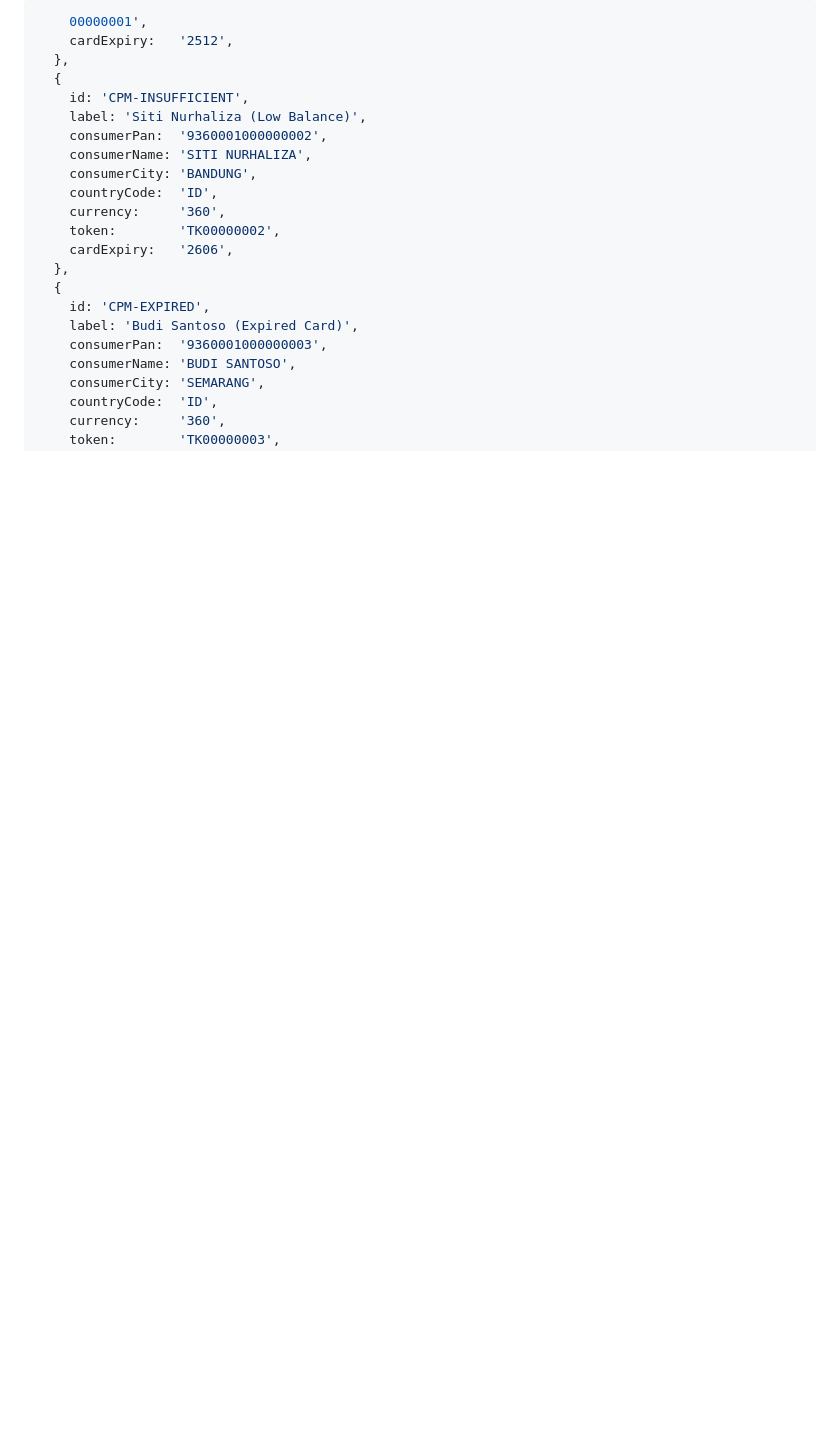
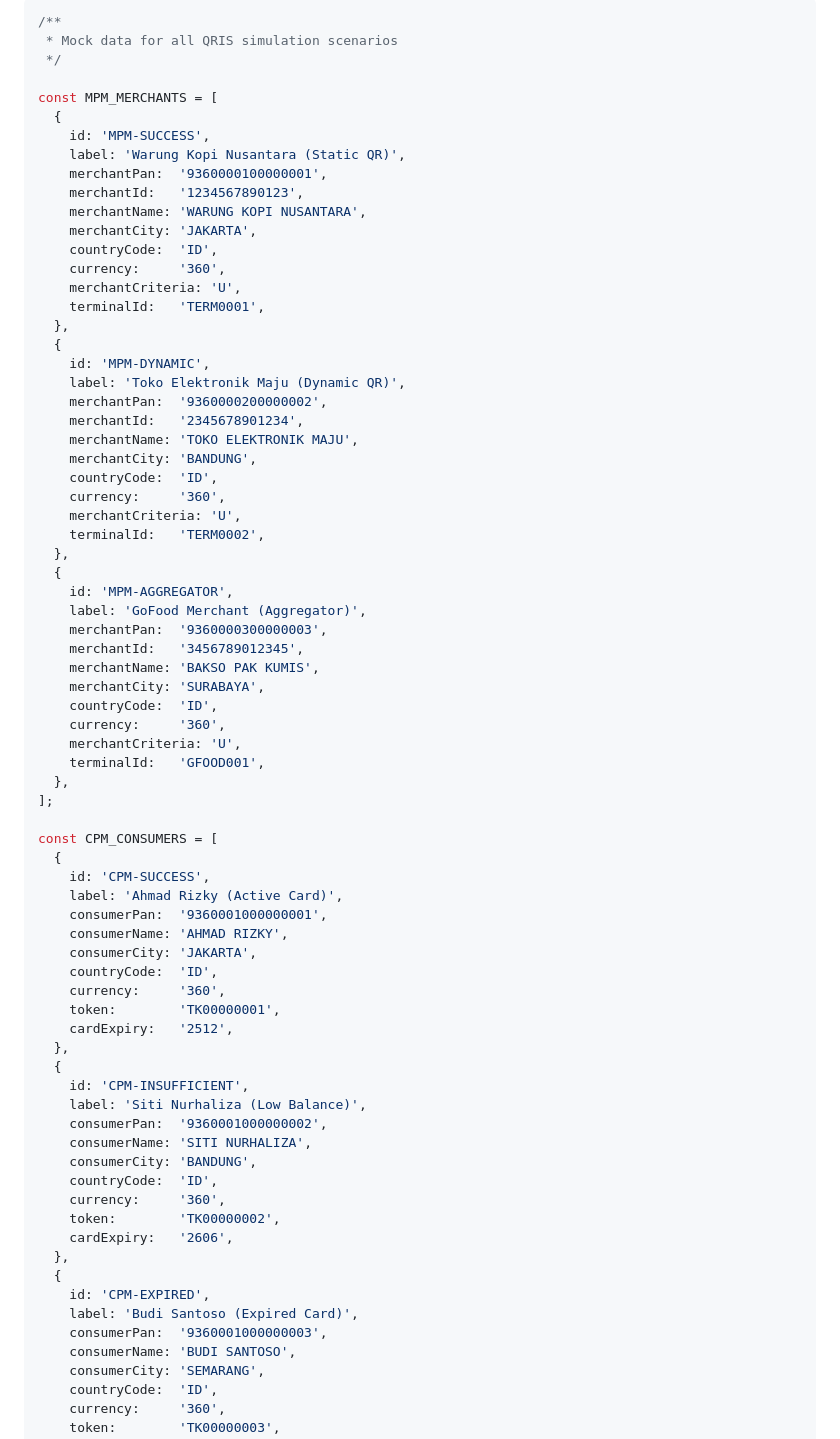
Before and after one commit to iskandarsaleh/qris_simulator_is2026, a Markdown page: notes.md, the part around the change. Rendered like a GitHub page; blank space fills up the shorter version.

````diff
--- a/notes.md
+++ b/notes.md
@@ -1,5 +1,57 @@
 ```javascript
-    00000001',
+/**
+ * Mock data for all QRIS simulation scenarios
+ */
+
+const MPM_MERCHANTS = [
+  {
+    id: 'MPM-SUCCESS',
+    label: 'Warung Kopi Nusantara (Static QR)',
+    merchantPan:  '9360000100000001',
+    merchantId:   '1234567890123',
+    merchantName: 'WARUNG KOPI NUSANTARA',
+    merchantCity: 'JAKARTA',
+    countryCode:  'ID',
+    currency:     '360',
+    merchantCriteria: 'U',
+    terminalId:   'TERM0001',
+  },
+  {
+    id: 'MPM-DYNAMIC',
+    label: 'Toko Elektronik Maju (Dynamic QR)',
+    merchantPan:  '9360000200000002',
+    merchantId:   '2345678901234',
+    merchantName: 'TOKO ELEKTRONIK MAJU',
+    merchantCity: 'BANDUNG',
+    countryCode:  'ID',
+    currency:     '360',
+    merchantCriteria: 'U',
+    terminalId:   'TERM0002',
+  },
+  {
+    id: 'MPM-AGGREGATOR',
+    label: 'GoFood Merchant (Aggregator)',
+    merchantPan:  '9360000300000003',
+    merchantId:   '3456789012345',
+    merchantName: 'BAKSO PAK KUMIS',
+    merchantCity: 'SURABAYA',
+    countryCode:  'ID',
+    currency:     '360',
+    merchantCriteria: 'U',
+    terminalId:   'GFOOD001',
+  },
+];
+
+const CPM_CONSUMERS = [
+  {
+    id: 'CPM-SUCCESS',
+    label: 'Ahmad Rizky (Active Card)',
+    consumerPan:  '9360001000000001',
+    consumerName: 'AHMAD RIZKY',
+    consumerCity: 'JAKARTA',
+    countryCode:  'ID',
+    currency:     '360',
+    token:        'TK00000001',
     cardExpiry:   '2512',
   },
   {
````
